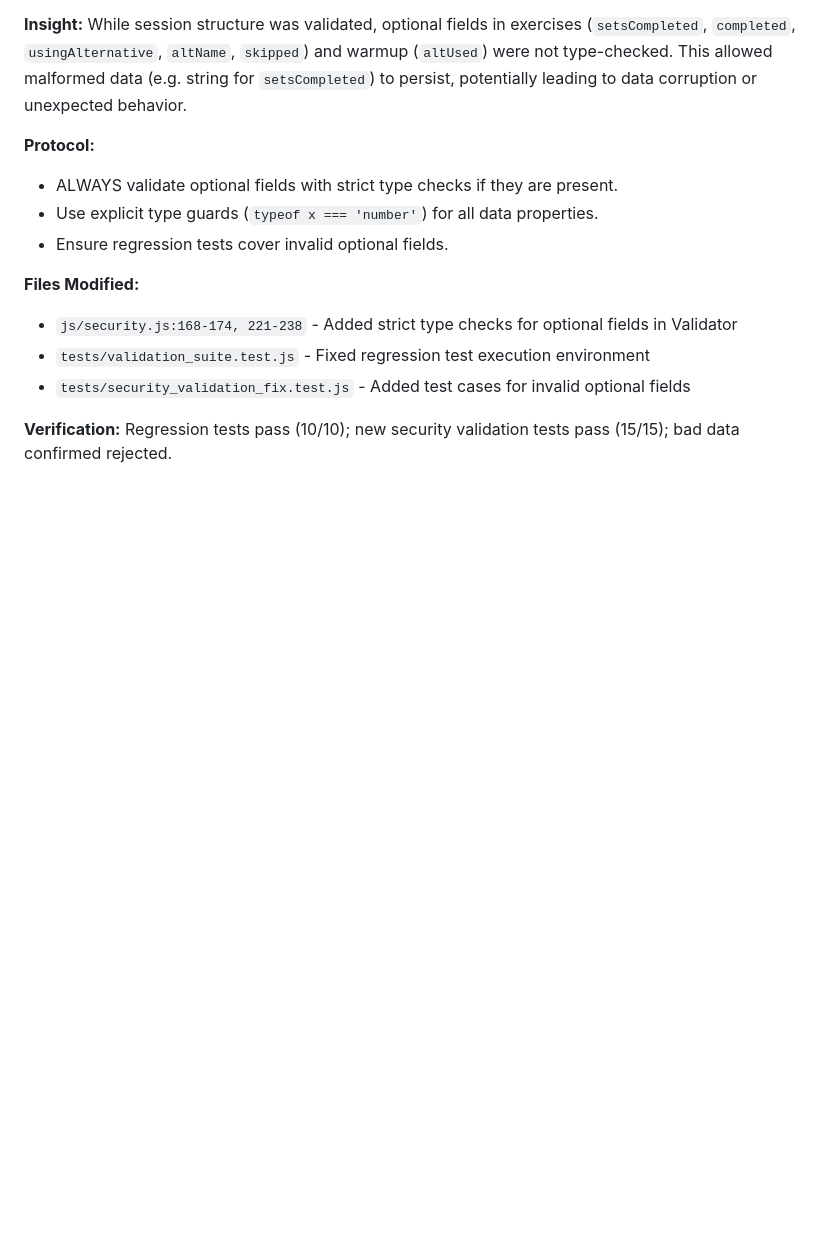
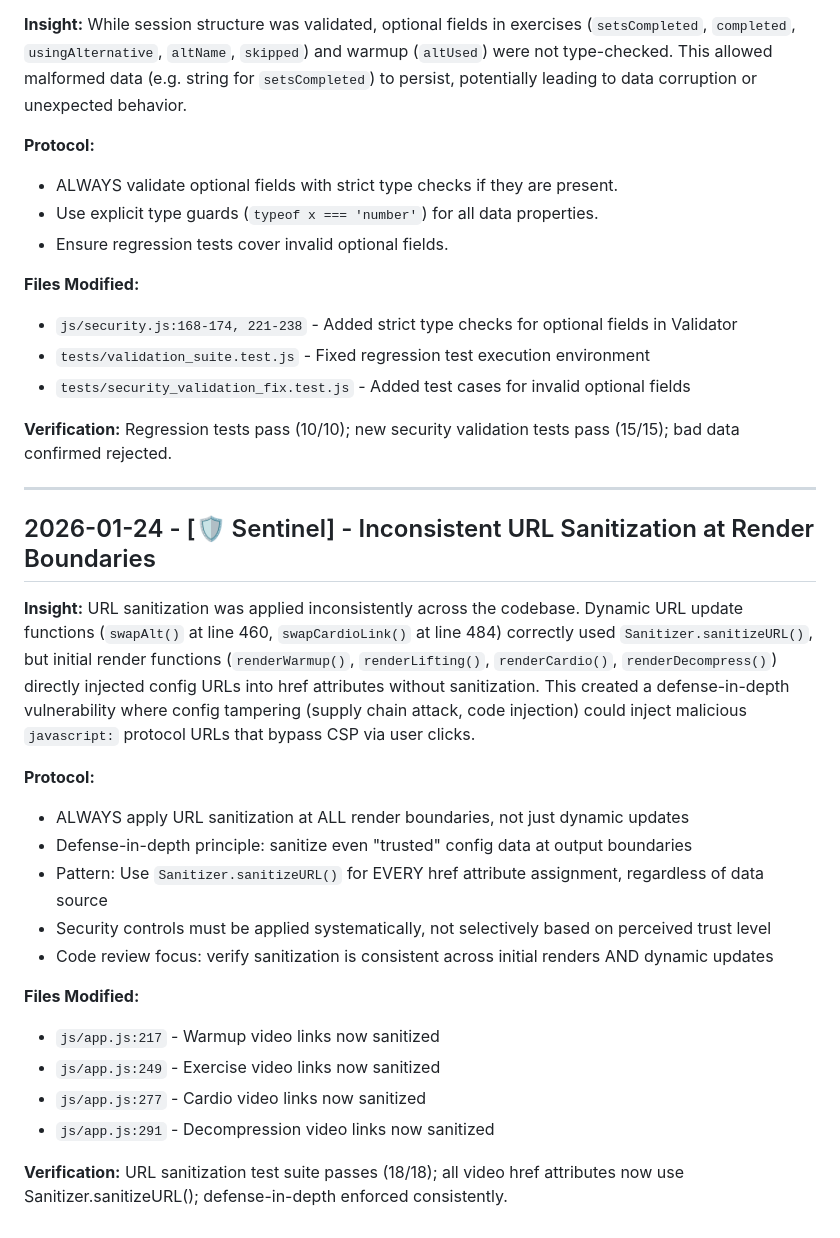
Before and after one commit to shfqrkhn/Flexx-Files, a Markdown page: .jules/steward.md, the part around the change. Rendered like a GitHub page; blank space fills up the shorter version.

Commit message:
📓 Journal: Document URL sanitization inconsistency pattern

```diff
--- a/.jules/steward.md
+++ b/.jules/steward.md
@@ -90,3 +90,24 @@
 - `tests/security_validation_fix.test.js` - Added test cases for invalid optional fields
 
 **Verification:** Regression tests pass (10/10); new security validation tests pass (15/15); bad data confirmed rejected.
+
+---
+
+## 2026-01-24 - [🛡️ Sentinel] - Inconsistent URL Sanitization at Render Boundaries
+
+**Insight:** URL sanitization was applied inconsistently across the codebase. Dynamic URL update functions (`swapAlt()` at line 460, `swapCardioLink()` at line 484) correctly used `Sanitizer.sanitizeURL()`, but initial render functions (`renderWarmup()`, `renderLifting()`, `renderCardio()`, `renderDecompress()`) directly injected config URLs into href attributes without sanitization. This created a defense-in-depth vulnerability where config tampering (supply chain attack, code injection) could inject malicious `javascript:` protocol URLs that bypass CSP via user clicks.
+
+**Protocol:**
+- ALWAYS apply URL sanitization at ALL render boundaries, not just dynamic updates
+- Defense-in-depth principle: sanitize even "trusted" config data at output boundaries
+- Pattern: Use `Sanitizer.sanitizeURL()` for EVERY href attribute assignment, regardless of data source
+- Security controls must be applied systematically, not selectively based on perceived trust level
+- Code review focus: verify sanitization is consistent across initial renders AND dynamic updates
+
+**Files Modified:**
+- `js/app.js:217` - Warmup video links now sanitized
+- `js/app.js:249` - Exercise video links now sanitized
+- `js/app.js:277` - Cardio video links now sanitized
+- `js/app.js:291` - Decompression video links now sanitized
+
+**Verification:** URL sanitization test suite passes (18/18); all video href attributes now use Sanitizer.sanitizeURL(); defense-in-depth enforced consistently.
```
